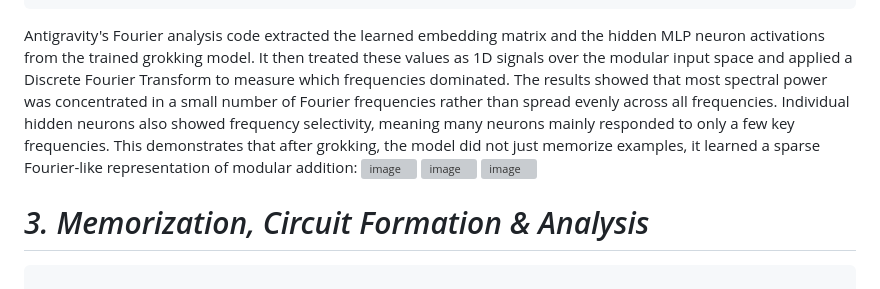
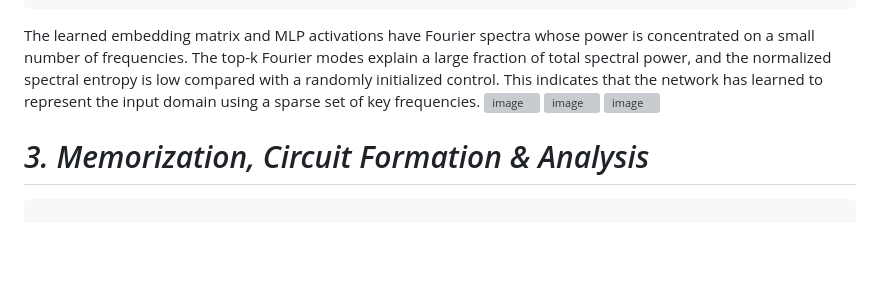
Before and after one commit to nooowaiai/Math-for-AI-Final-Project-Alex-Gianni-, a Markdown page: README.md, the part around one of its changes. GitHub-like rendering; blank space fills up the shorter version; grey boxes are pictures that could not be loaded.

````diff
--- a/README.md
+++ b/README.md
@@ -282,7 +282,7 @@ plt.colorbar(label="Fraction of neuron power")
 plt.tight_layout()
 plt.show()
 ```
-Antigravity's Fourier analysis code extracted the learned embedding matrix and the hidden MLP neuron activations from the trained grokking model. It then treated these values as 1D signals over the modular input space and applied a Discrete Fourier Transform to measure which frequencies dominated. The results showed that most spectral power was concentrated in a small number of Fourier frequencies rather than spread evenly across all frequencies. Individual hidden neurons also showed frequency selectivity, meaning many neurons mainly responded to only a few key frequencies. This demonstrates that after grokking, the model did not just memorize examples, it learned a sparse Fourier-like representation of modular addition: <img width="789" height="390" alt="image" src="https://github.com/user-attachments/assets/f9f366cf-ada6-44b1-80ca-f8676b5ea7f5" /> <img width="789" height="390" alt="image" src="https://github.com/user-attachments/assets/4934d0a7-8a32-489b-96a0-558c9aa83783" /> <img width="923" height="490" alt="image" src="https://github.com/user-attachments/assets/6ce616f7-d04d-471b-8a3b-fe6be5da1084" />
+The learned embedding matrix and MLP activations have Fourier spectra whose power is concentrated on a small number of frequencies. The top-k Fourier modes explain a large fraction of total spectral power, and the normalized spectral entropy is low compared with a randomly initialized control. This indicates that the network has learned to represent the input domain using a sparse set of key frequencies. <img width="789" height="390" alt="image" src="https://github.com/user-attachments/assets/f9f366cf-ada6-44b1-80ca-f8676b5ea7f5" /> <img width="789" height="390" alt="image" src="https://github.com/user-attachments/assets/4934d0a7-8a32-489b-96a0-558c9aa83783" /> <img width="923" height="490" alt="image" src="https://github.com/user-attachments/assets/6ce616f7-d04d-471b-8a3b-fe6be5da1084" />
 
 # *3. Memorization, Circuit Formation & Analysis*
 
````
Also changed, not shown: other parts of README.md (+1 -1 lines).
